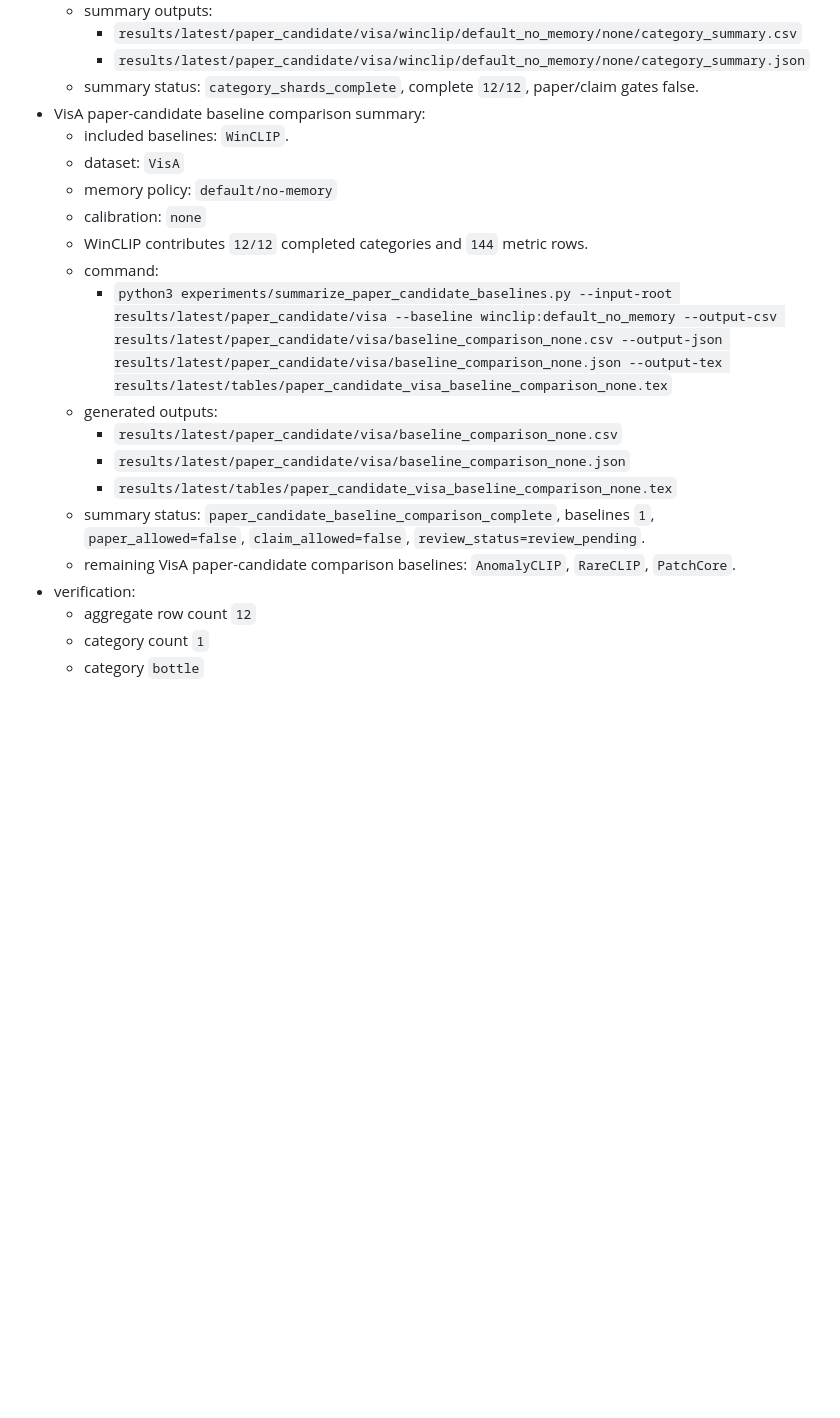
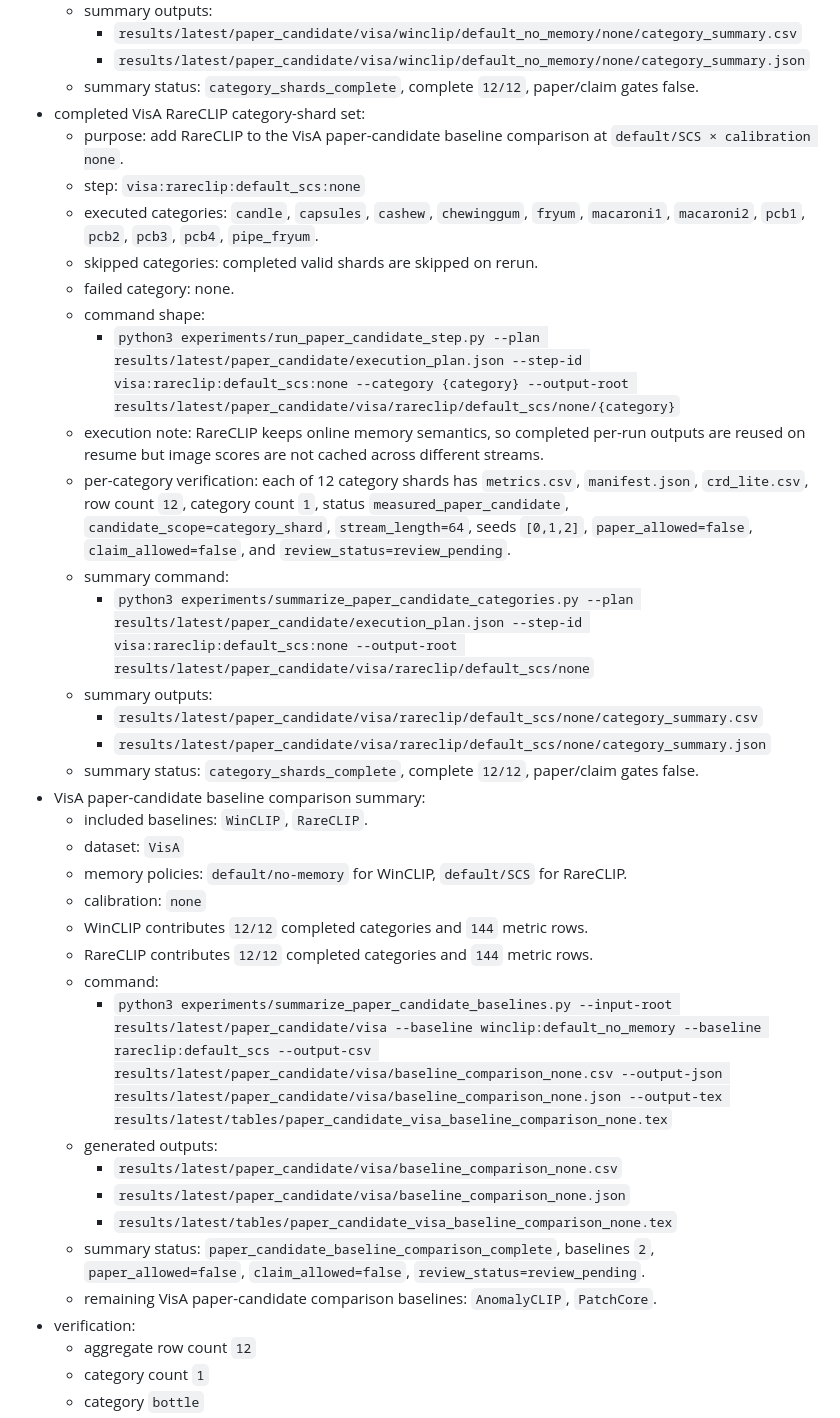
Before and after one commit to GunhoDo/ZIAD-protocol, a Markdown page: HANDOFF.md, the part around the change. GitHub-like rendering; blank space fills up the shorter version.

Commit message:
Add VisA RareCLIP paper-candidate baseline
Extend the review-pending VisA paper-candidate comparison with RareCLIP alongside WinCLIP while keeping paper and claim gates closed.

Constraint: This task excludes MVTec, AnomalyCLIP, PatchCore, temperature scaling, memory variants, and paper promotion.
Rejected: Caching RareCLIP image scores across streams | RareCLIP default/SCS uses stream-ordered online memory semantics.
Confidence: high
Scope-risk: moderate
Directive: Keep VisA RareCLIP outputs as category-shard candidate evidence until remaining baselines and manual promotion criteria are complete.
Tested: python3 -m unittest tests.test_paper_candidate -v; python3 -m unittest discover -v; python3 -m compileall experiments tests; bash scripts/build_paper.sh; git diff --check.
Not-tested: VisA AnomalyCLIP, PatchCore, temperature scaling, memory variants, and paper promotion.

Co-authored-by: OmX <omx@oh-my-codex.dev>

```diff
--- a/HANDOFF.md
+++ b/HANDOFF.md
@@ -153,20 +153,37 @@
     - `results/latest/paper_candidate/visa/winclip/default_no_memory/none/category_summary.csv`
     - `results/latest/paper_candidate/visa/winclip/default_no_memory/none/category_summary.json`
   - summary status: `category_shards_complete`, complete `12/12`, paper/claim gates false.
+- completed VisA RareCLIP category-shard set:
+  - purpose: add RareCLIP to the VisA paper-candidate baseline comparison at `default/SCS × calibration none`.
+  - step: `visa:rareclip:default_scs:none`
+  - executed categories: `candle`, `capsules`, `cashew`, `chewinggum`, `fryum`, `macaroni1`, `macaroni2`, `pcb1`, `pcb2`, `pcb3`, `pcb4`, `pipe_fryum`.
+  - skipped categories: completed valid shards are skipped on rerun.
+  - failed category: none.
+  - command shape:
+    - `python3 experiments/run_paper_candidate_step.py --plan results/latest/paper_candidate/execution_plan.json --step-id visa:rareclip:default_scs:none --category {category} --output-root results/latest/paper_candidate/visa/rareclip/default_scs/none/{category}`
+  - execution note: RareCLIP keeps online memory semantics, so completed per-run outputs are reused on resume but image scores are not cached across different streams.
+  - per-category verification: each of 12 category shards has `metrics.csv`, `manifest.json`, `crd_lite.csv`, row count `12`, category count `1`, status `measured_paper_candidate`, `candidate_scope=category_shard`, `stream_length=64`, seeds `[0,1,2]`, `paper_allowed=false`, `claim_allowed=false`, and `review_status=review_pending`.
+  - summary command:
+    - `python3 experiments/summarize_paper_candidate_categories.py --plan results/latest/paper_candidate/execution_plan.json --step-id visa:rareclip:default_scs:none --output-root results/latest/paper_candidate/visa/rareclip/default_scs/none`
+  - summary outputs:
+    - `results/latest/paper_candidate/visa/rareclip/default_scs/none/category_summary.csv`
+    - `results/latest/paper_candidate/visa/rareclip/default_scs/none/category_summary.json`
+  - summary status: `category_shards_complete`, complete `12/12`, paper/claim gates false.
 - VisA paper-candidate baseline comparison summary:
-  - included baselines: `WinCLIP`.
+  - included baselines: `WinCLIP`, `RareCLIP`.
   - dataset: `VisA`
-  - memory policy: `default/no-memory`
+  - memory policies: `default/no-memory` for WinCLIP, `default/SCS` for RareCLIP.
   - calibration: `none`
   - WinCLIP contributes `12/12` completed categories and `144` metric rows.
+  - RareCLIP contributes `12/12` completed categories and `144` metric rows.
   - command:
-    - `python3 experiments/summarize_paper_candidate_baselines.py --input-root results/latest/paper_candidate/visa --baseline winclip:default_no_memory --output-csv results/latest/paper_candidate/visa/baseline_comparison_none.csv --output-json results/latest/paper_candidate/visa/baseline_comparison_none.json --output-tex results/latest/tables/paper_candidate_visa_baseline_comparison_none.tex`
+    - `python3 experiments/summarize_paper_candidate_baselines.py --input-root results/latest/paper_candidate/visa --baseline winclip:default_no_memory --baseline rareclip:default_scs --output-csv results/latest/paper_candidate/visa/baseline_comparison_none.csv --output-json results/latest/paper_candidate/visa/baseline_comparison_none.json --output-tex results/latest/tables/paper_candidate_visa_baseline_comparison_none.tex`
   - generated outputs:
     - `results/latest/paper_candidate/visa/baseline_comparison_none.csv`
     - `results/latest/paper_candidate/visa/baseline_comparison_none.json`
     - `results/latest/tables/paper_candidate_visa_baseline_comparison_none.tex`
-  - summary status: `paper_candidate_baseline_comparison_complete`, baselines `1`, `paper_allowed=false`, `claim_allowed=false`, `review_status=review_pending`.
-  - remaining VisA paper-candidate comparison baselines: `AnomalyCLIP`, `RareCLIP`, `PatchCore`.
+  - summary status: `paper_candidate_baseline_comparison_complete`, baselines `2`, `paper_allowed=false`, `claim_allowed=false`, `review_status=review_pending`.
+  - remaining VisA paper-candidate comparison baselines: `AnomalyCLIP`, `PatchCore`.
 - verification:
   - aggregate row count `12`
   - category count `1`
```
Also changed, not shown: README.md (+11 -7 lines).
